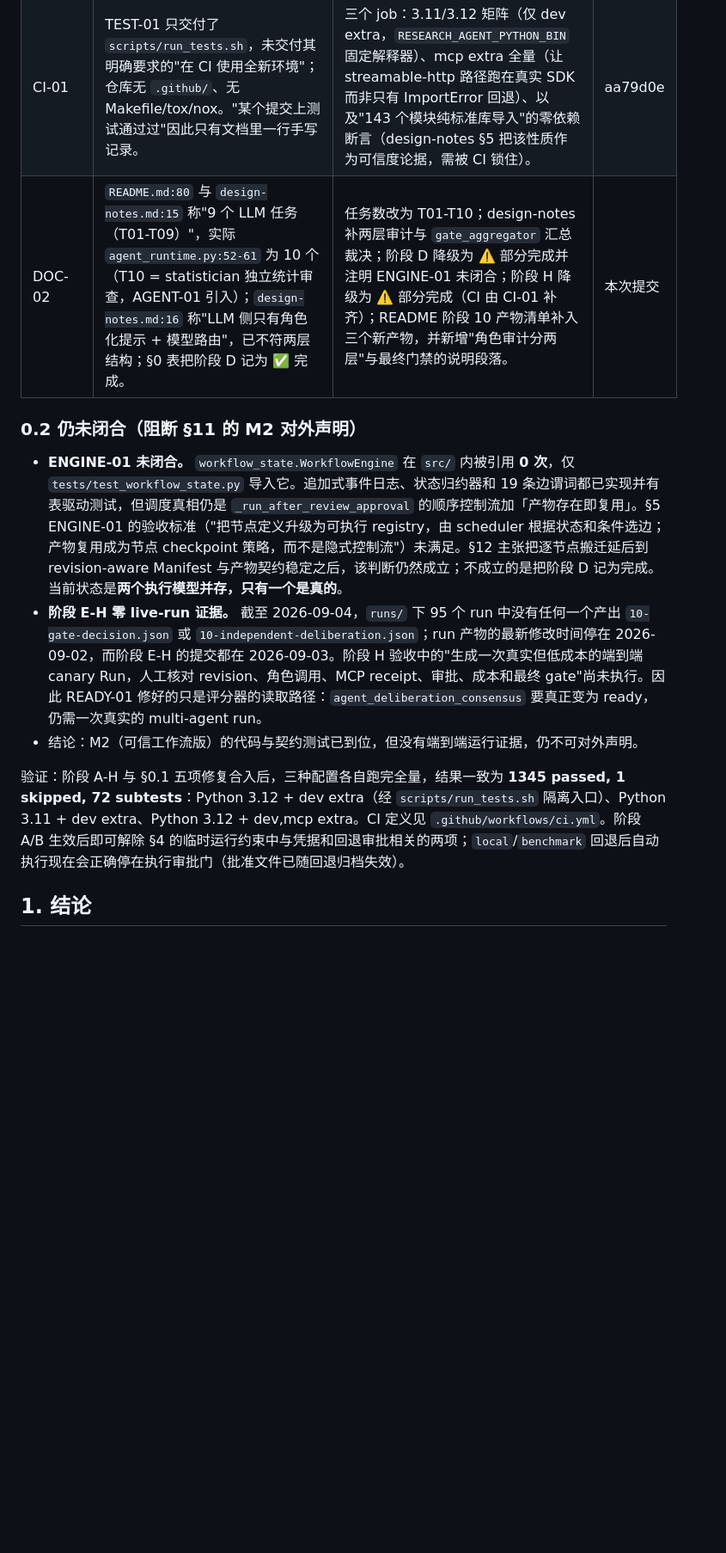
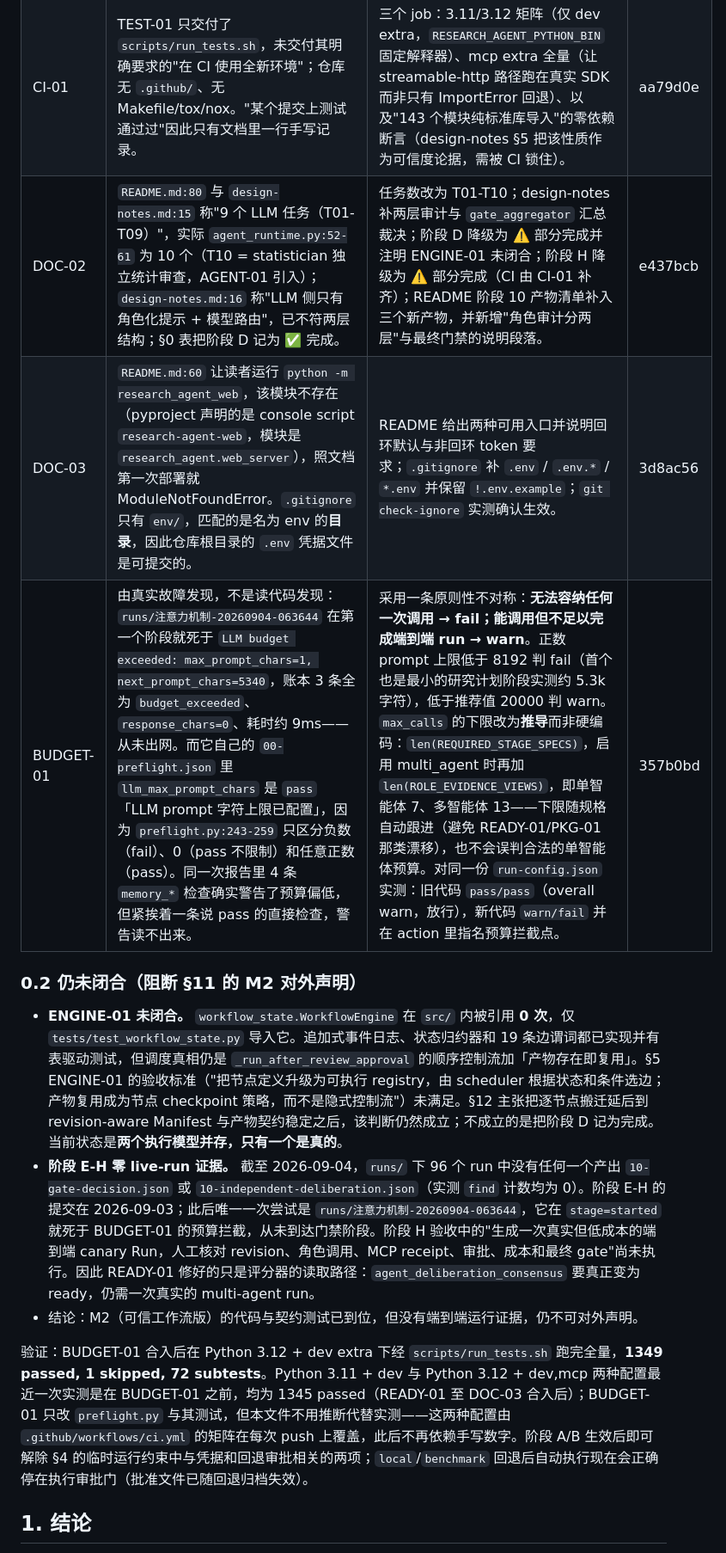
Before and after one commit to John962-65/research, a Markdown page: docs/improvement-plan.md, the part around one of its changes. Shown at 86% size. GitHub-like rendering; blank space fills up the shorter version.

Commit message:
Record DOC-03 and BUDGET-01 in the gap register
Adds both rows to section 0.1, fills in DOC-02's real commit hash, and corrects
the section's framing: the seven defects no longer share one root cause, and
BUDGET-01 in particular came from a failed run's diagnostics rather than from
code reading -- worth recording because static review missed it.

Section 0.2 now counts 96 runs and names the BUDGET-01 incident as the only
attempt since phases E-H landed; it died at stage=started and never reached the
gate, so the live-run evidence gap is unchanged.

The verification figures state what was actually measured rather than asserting
all three CI configurations agree: 1349 on 3.12 after BUDGET-01, 1345 on 3.11 and
on 3.12+mcp as of the previous batch. BUDGET-01 only touches preflight.py and its
tests, but inference is not measurement, and the CI matrix now covers all three on
every push. README's baseline line is corrected the same way.

```diff
--- a/docs/improvement-plan.md
+++ b/docs/improvement-plan.md
@@ -29,15 +29,17 @@
 | PKG-01 | `submission_package.py` 是显式白名单、无 glob，缺 `10-gate-decision.*` 与 `10-independent-deliberation.*`。投稿包携带了备注为"不代表独立 Agent verdict"的确定性投影，却没有真正决定能否 publishable 的裁决。 | 三层按序入包（投影 → 独立 verdict → 最终裁决）。gate decision 设为 `required`：`_finalize_gate_decision` 在 `_run_after_review_approval` 的两次打包（`:2718` 与 `:3011` 的 `submission_package_refresh`）之前都会执行；独立 deliberation 保持 optional，因为仅 `multi_agent` 启用时存在。 | 5a47bef |
 | CFG-01 | `examples/paper-grade-config.toml:5` 有字面 `api_key = "replace-for-real-run"`，与 SEC-01 立场矛盾；`docs/phases/01-literature.md:40` 称该示例"可直接预检"，但命令在修改前后都以退出码 2 结束。 | 示例不再声明任何凭据。写 `api_key_env` 并非更安全而是更误导：`resolve_llm_api_key`（`llm.py:535`）只在 effective endpoint 与可信来源同源时释放 env key，而该文件 `base_url` 指向 discard 端口，key 永远解析不出来。文档改为如实列出两项无条件 fail 与一项环境相关 fail；新增测试扫描全部 example TOML 的未注释 `api_key` 赋值与解析结果。 | 96b19eb |
 | CI-01 | TEST-01 只交付了 `scripts/run_tests.sh`，未交付其明确要求的"在 CI 使用全新环境"；仓库无 `.github/`、无 Makefile/tox/nox。"某个提交上测试通过过"因此只有文档里一行手写记录。 | 三个 job：3.11/3.12 矩阵（仅 dev extra，`RESEARCH_AGENT_PYTHON_BIN` 固定解释器）、mcp extra 全量（让 streamable-http 路径跑在真实 SDK 而非只有 ImportError 回退）、以及"143 个模块纯标准库导入"的零依赖断言（design-notes §5 把该性质作为可信度论据，需被 CI 锁住）。 | aa79d0e |
-| DOC-02 | `README.md:80` 与 `design-notes.md:15` 称"9 个 LLM 任务（T01-T09）"，实际 `agent_runtime.py:52-61` 为 10 个（T10 = statistician 独立统计审查，AGENT-01 引入）；`design-notes.md:16` 称"LLM 侧只有角色化提示 + 模型路由"，已不符两层结构；§0 表把阶段 D 记为 ✅ 完成。 | 任务数改为 T01-T10；design-notes 补两层审计与 `gate_aggregator` 汇总裁决；阶段 D 降级为 ⚠️ 部分完成并注明 ENGINE-01 未闭合；阶段 H 降级为 ⚠️ 部分完成（CI 由 CI-01 补齐）；README 阶段 10 产物清单补入三个新产物，并新增"角色审计分两层"与最终门禁的说明段落。 | 本次提交 |
+| DOC-02 | `README.md:80` 与 `design-notes.md:15` 称"9 个 LLM 任务（T01-T09）"，实际 `agent_runtime.py:52-61` 为 10 个（T10 = statistician 独立统计审查，AGENT-01 引入）；`design-notes.md:16` 称"LLM 侧只有角色化提示 + 模型路由"，已不符两层结构；§0 表把阶段 D 记为 ✅ 完成。 | 任务数改为 T01-T10；design-notes 补两层审计与 `gate_aggregator` 汇总裁决；阶段 D 降级为 ⚠️ 部分完成并注明 ENGINE-01 未闭合；阶段 H 降级为 ⚠️ 部分完成（CI 由 CI-01 补齐）；README 阶段 10 产物清单补入三个新产物，并新增"角色审计分两层"与最终门禁的说明段落。 | e437bcb |
+| DOC-03 | `README.md:60` 让读者运行 `python -m research_agent_web`，该模块不存在（pyproject 声明的是 console script `research-agent-web`，模块是 `research_agent.web_server`），照文档第一次部署就 ModuleNotFoundError。`.gitignore` 只有 `env/`，匹配的是名为 env 的**目录**，因此仓库根目录的 `.env` 凭据文件是可提交的。 | README 给出两种可用入口并说明回环默认与非回环 token 要求；`.gitignore` 补 `.env` / `.env.*` / `*.env` 并保留 `!.env.example`；`git check-ignore` 实测确认生效。 | 3d8ac56 |
+| BUDGET-01 | 由真实故障发现，不是读代码发现：`runs/注意力机制-20260904-063644` 在第一个阶段就死于 `LLM budget exceeded: max_prompt_chars=1, next_prompt_chars=5340`，账本 3 条全为 `budget_exceeded`、`response_chars=0`、耗时约 9ms——从未出网。而它自己的 `00-preflight.json` 里 `llm_max_prompt_chars` 是 `pass`「LLM prompt 字符上限已配置」，因为 `preflight.py:243-259` 只区分负数（fail）、0（pass 不限制）和任意正数（pass）。同一次报告里 4 条 `memory_*` 检查确实警告了预算偏低，但紧挨着一条说 pass 的直接检查，警告读不出来。 | 采用一条原则性不对称：**无法容纳任何一次调用 → fail；能调用但不足以完成端到端 run → warn**。正数 prompt 上限低于 8192 判 fail（首个也是最小的研究计划阶段实测约 5.3k 字符），低于推荐值 20000 判 warn。`max_calls` 的下限改为**推导**而非硬编码：`len(REQUIRED_STAGE_SPECS)`，启用 multi_agent 时再加 `len(ROLE_EVIDENCE_VIEWS)`，即单智能体 7、多智能体 13——下限随规格自动跟进（避免 READY-01/PKG-01 那类漂移），也不会误判合法的单智能体预算。对同一份 `run-config.json` 实测：旧代码 `pass/pass`（overall warn，放行），新代码 `warn/fail` 并在 action 里指名预算拦截点。 | 357b0bd |
 
 ### 0.2 仍未闭合（阻断 §11 的 M2 对外声明）
 
 - **ENGINE-01 未闭合。** `workflow_state.WorkflowEngine` 在 `src/` 内被引用 **0 次**，仅 `tests/test_workflow_state.py` 导入它。追加式事件日志、状态归约器和 19 条边谓词都已实现并有表驱动测试，但调度真相仍是 `_run_after_review_approval` 的顺序控制流加「产物存在即复用」。§5 ENGINE-01 的验收标准（"把节点定义升级为可执行 registry，由 scheduler 根据状态和条件选边；产物复用成为节点 checkpoint 策略，而不是隐式控制流"）未满足。§12 主张把逐节点搬迁延后到 revision-aware Manifest 与产物契约稳定之后，该判断仍然成立；不成立的是把阶段 D 记为完成。当前状态是**两个执行模型并存，只有一个是真的**。
-- **阶段 E-H 零 live-run 证据。** 截至 2026-09-04，`runs/` 下 95 个 run 中没有任何一个产出 `10-gate-decision.json` 或 `10-independent-deliberation.json`；run 产物的最新修改时间停在 2026-09-02，而阶段 E-H 的提交都在 2026-09-03。阶段 H 验收中的"生成一次真实但低成本的端到端 canary Run，人工核对 revision、角色调用、MCP receipt、审批、成本和最终 gate"尚未执行。因此 READY-01 修好的只是评分器的读取路径：`agent_deliberation_consensus` 要真正变为 ready，仍需一次真实的 multi-agent run。
+- **阶段 E-H 零 live-run 证据。** 截至 2026-09-04，`runs/` 下 96 个 run 中没有任何一个产出 `10-gate-decision.json` 或 `10-independent-deliberation.json`（实测 `find` 计数均为 0）。阶段 E-H 的提交在 2026-09-03；此后唯一一次尝试是 `runs/注意力机制-20260904-063644`，它在 `stage=started` 就死于 BUDGET-01 的预算拦截，从未到达门禁阶段。阶段 H 验收中的"生成一次真实但低成本的端到端 canary Run，人工核对 revision、角色调用、MCP receipt、审批、成本和最终 gate"尚未执行。因此 READY-01 修好的只是评分器的读取路径：`agent_deliberation_consensus` 要真正变为 ready，仍需一次真实的 multi-agent run。
 - 结论：M2（可信工作流版）的代码与契约测试已到位，但没有端到端运行证据，仍不可对外声明。
 
-验证：阶段 A-H 与 §0.1 五项修复合入后，三种配置各自跑完全量，结果一致为 **1345 passed, 1 skipped, 72 subtests**：Python 3.12 + dev extra（经 `scripts/run_tests.sh` 隔离入口）、Python 3.11 + dev extra、Python 3.12 + dev,mcp extra。CI 定义见 `.github/workflows/ci.yml`。阶段 A/B 生效后即可解除 §4 的临时运行约束中与凭据和回退审批相关的两项；`local`/`benchmark` 回退后自动执行现在会正确停在执行审批门（批准文件已随回退归档失效）。
+验证：BUDGET-01 合入后在 Python 3.12 + dev extra 下经 `scripts/run_tests.sh` 跑完全量，**1349 passed, 1 skipped, 72 subtests**。Python 3.11 + dev 与 Python 3.12 + dev,mcp 两种配置最近一次实测是在 BUDGET-01 之前，均为 1345 passed（READY-01 至 DOC-03 合入后）；BUDGET-01 只改 `preflight.py` 与其测试，但本文件不用推断代替实测——这两种配置由 `.github/workflows/ci.yml` 的矩阵在每次 push 上覆盖，此后不再依赖手写数字。阶段 A/B 生效后即可解除 §4 的临时运行约束中与凭据和回退审批相关的两项；`local`/`benchmark` 回退后自动执行现在会正确停在执行审批门（批准文件已随回退归档失效）。
 
 ## 1. 结论
 
```
Also changed, not shown: other parts of docs/improvement-plan.md (+1 -1 lines), README.md (+1 -1 lines).
